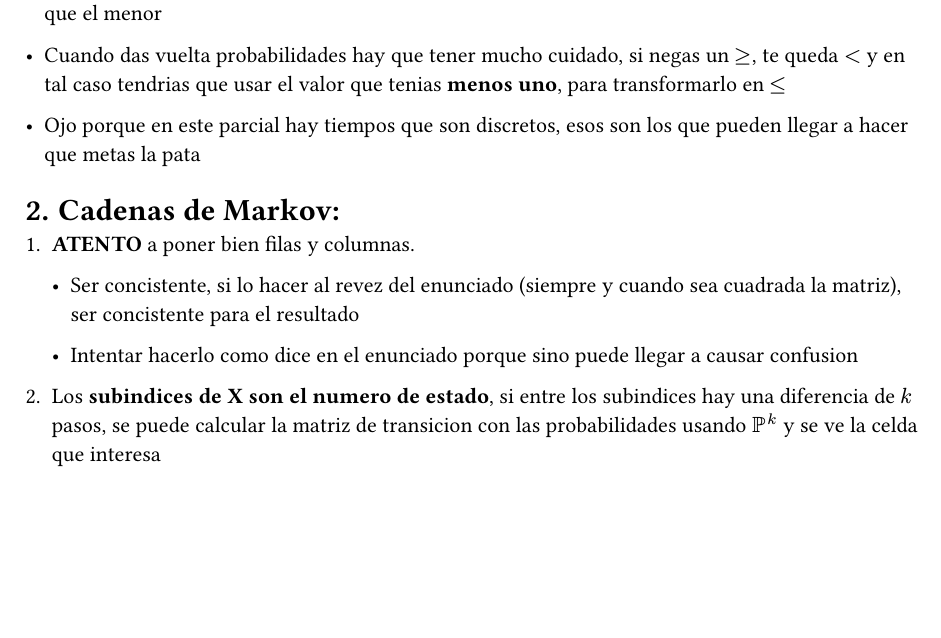
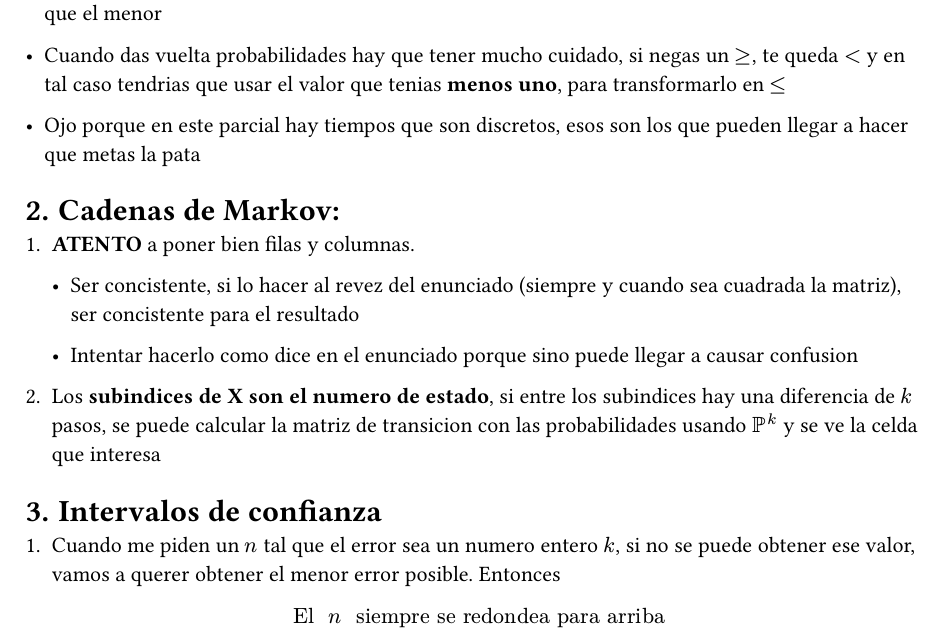
Before and after one commit to JuaniRaggio/Probabilidad, a Typst document (resumenesClave/ErroresComunes.typ): part of the page, cut so that both start at the same text, the shorter picture padded with empty space. Compiled offline with Typst 0.15.

Commit message:
Error en intervalo de confianza

```diff
--- a/resumenesClave/ErroresComunes.typ
+++ b/resumenesClave/ErroresComunes.typ
@@ -23,3 +23,10 @@
   - Intentar hacerlo como dice en el enunciado porque sino puede llegar a causar confusion
 
 + Los *subindices de X son el numero de estado*, si entre los subindices hay una diferencia de $k$ pasos, se puede calcular la matriz de transicion con las probabilidades usando $PP^k$ y se ve la celda que interesa
+
+
+= Intervalos de confianza
+
++ Cuando me piden un $n$ tal que el error sea un numero entero $k$, si no se puede obtener ese valor, vamos a querer obtener el menor error posible. Entonces
+
+$ "El " n " siempre se redondea para arriba" $
```
